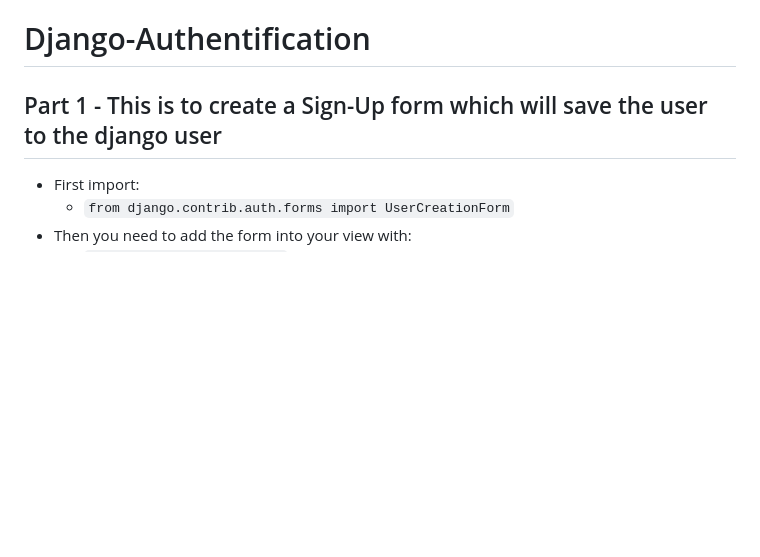
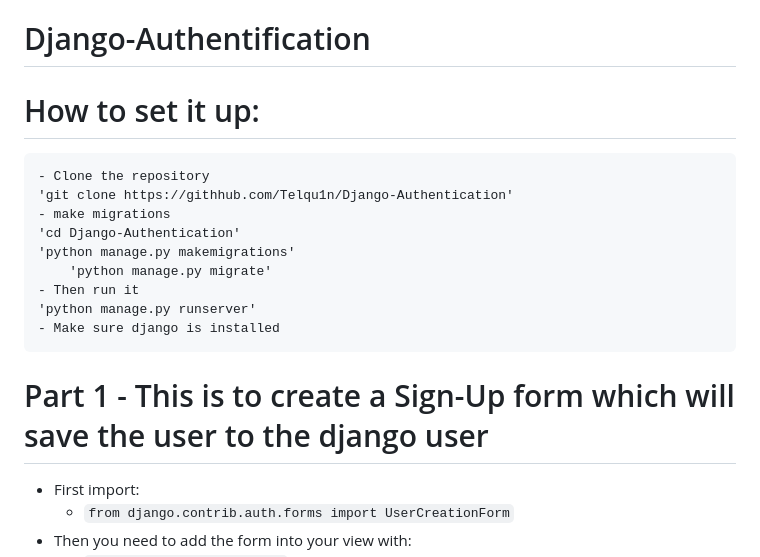
Before and after one commit to Telqu1n/Django-Authentification, a Markdown page: README.md, the part around the change. GitHub-like rendering; blank space fills up the shorter version.

```diff
--- a/README.md
+++ b/README.md
@@ -1,5 +1,17 @@
 # Django-Authentification
-## Part 1 - This is to create a Sign-Up form which will save the user to the django user
+# How to set it up:
+	- Clone the repository
+ 	'git clone https://githhub.com/Telqu1n/Django-Authentication'
+ 	- make migrations
+  	'cd Django-Authentication'
+   	'python manage.py makemigrations'
+    	'python manage.py migrate'
+  	- Then run it
+   	'python manage.py runserver'
+   	- Make sure django is installed
+
+
+# Part 1 - This is to create a Sign-Up form which will save the user to the django user
 
 - First import:
 	- `from django.contrib.auth.forms import UserCreationForm`
```
